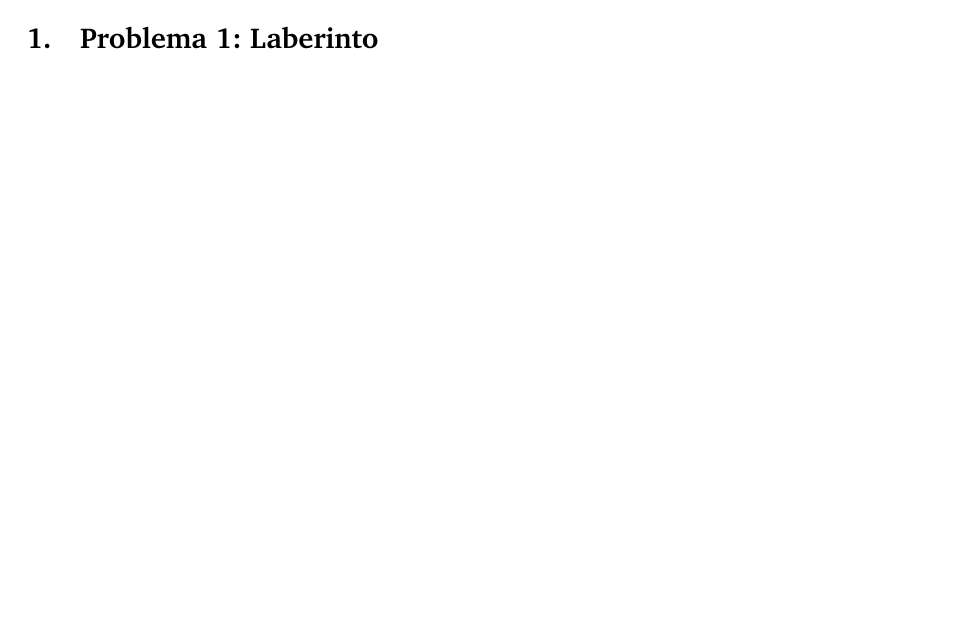
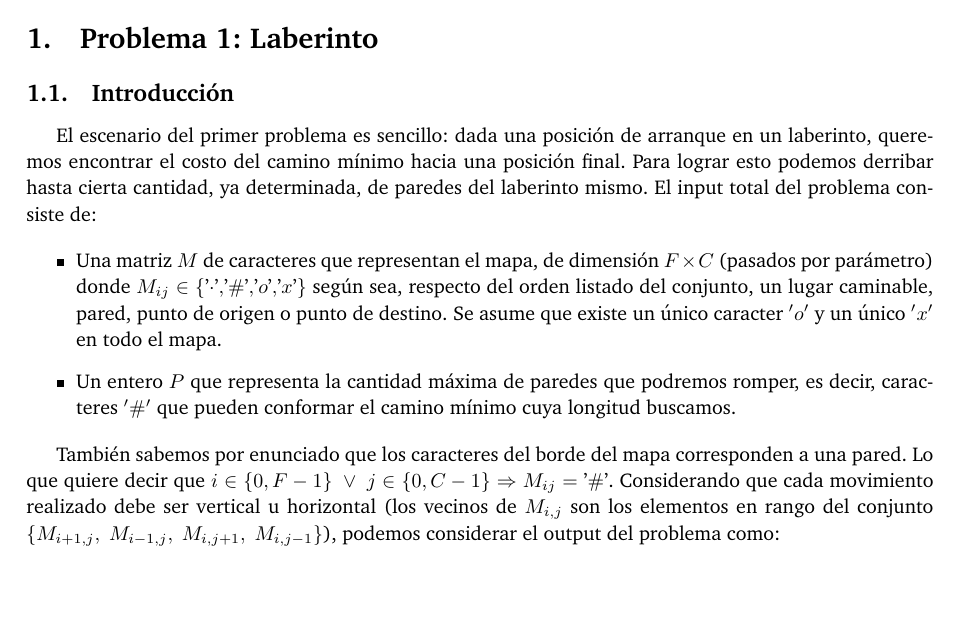
Before and after one commit to ABorgna/algo3, a LaTeX document (tp2/doc/informe.tex, which reads tp2/doc/secciones/ej1.tex): part of page 3 of 6, cut so that both start at the same text. Compiled offline with pdfLaTeX.

Commit message:
Inicio intro ej1.tex

```diff
--- a/tp2/doc/secciones/ej1.tex
+++ b/tp2/doc/secciones/ej1.tex
@@ -1 +1,12 @@
 \section{Problema 1: Laberinto}
+\subsection{Introducción}
+
+El escenario del primer problema es sencillo: dada una posición de arranque en un laberinto, queremos encontrar el costo del camino mínimo hacia una posición final. Para lograr esto podemos derribar hasta cierta cantidad, ya determinada, de paredes del laberinto mismo. El input total del problema consiste de:
+
+    \begin{itemize}
+        \item Una matriz $M$ de caracteres que representan el mapa, de dimensión $F\times C$ (pasados por parámetro) donde $M_{ij} \in \{$'$\cdotp$'$,$'$\#$'$,$'$o$'$,$'$x$'$\}$ según sea, respecto del orden listado del conjunto, un lugar caminable, pared, punto de origen o punto de destino. Se asume que existe un único caracter $'o'$ y un único $'x'$ en todo el mapa.
+        \item Un entero $P$ que representa la cantidad máxima de paredes que podremos romper, es decir, caracteres $'\#'$ que pueden conformar el camino mínimo cuya longitud buscamos.
+    \end{itemize}
+
+También sabemos por enunciado que los caracteres del borde del mapa corresponden a una pared. Lo que quiere decir que $i \in \{0, F-1\} \ \vee \ j \in \{0, C-1\} \Rightarrow M_{ij} =\ $'$\#$'.
+Considerando que cada movimiento realizado debe ser vertical u horizontal (los vecinos de $M_{i,j}$ son los elementos en rango del conjunto $\{M_{i+1,j},\ M_{i-1,j},\ M_{i,j+1},\ M_{i,j-1}\}$), podemos considerar el output del problema como:
```
